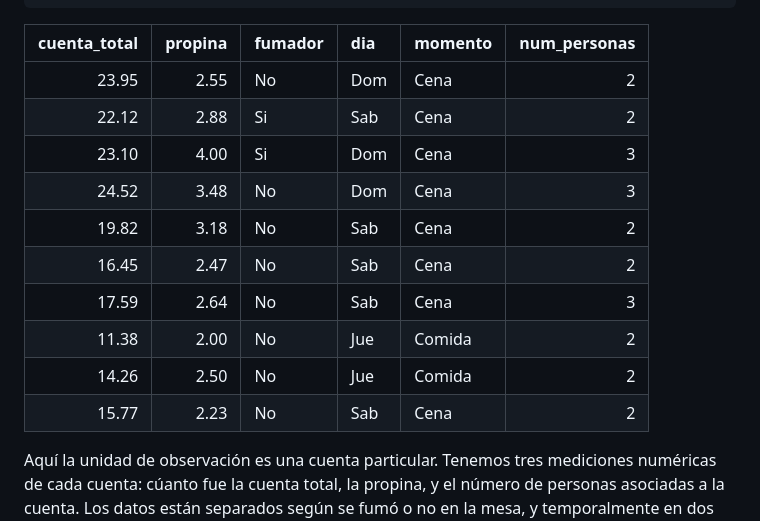
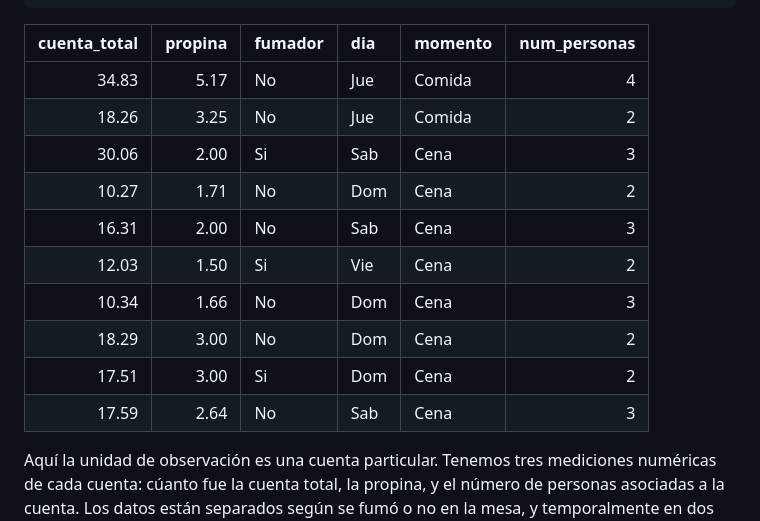
Before and after one commit to tereom/fundamentos, a Markdown page: 02-exploratorio.md, the part around the change. Drawn GitHub-style.

```diff
--- a/02-exploratorio.md
+++ b/02-exploratorio.md
@@ -89,16 +89,16 @@ sample_n(propinas, 10) %>% formatear_tabla()
 
 | cuenta_total| propina|fumador |dia |momento | num_personas|
 |------------:|-------:|:-------|:---|:-------|------------:|
-|        23.95|    2.55|No      |Dom |Cena    |            2|
-|        22.12|    2.88|Si      |Sab |Cena    |            2|
-|        23.10|    4.00|Si      |Dom |Cena    |            3|
-|        24.52|    3.48|No      |Dom |Cena    |            3|
-|        19.82|    3.18|No      |Sab |Cena    |            2|
-|        16.45|    2.47|No      |Sab |Cena    |            2|
+|        34.83|    5.17|No      |Jue |Comida  |            4|
+|        18.26|    3.25|No      |Jue |Comida  |            2|
+|        30.06|    2.00|Si      |Sab |Cena    |            3|
+|        10.27|    1.71|No      |Dom |Cena    |            2|
+|        16.31|    2.00|No      |Sab |Cena    |            3|
+|        12.03|    1.50|Si      |Vie |Cena    |            2|
+|        10.34|    1.66|No      |Dom |Cena    |            3|
+|        18.29|    3.00|No      |Dom |Cena    |            2|
+|        17.51|    3.00|Si      |Dom |Cena    |            2|
 |        17.59|    2.64|No      |Sab |Cena    |            3|
-|        11.38|    2.00|No      |Jue |Comida  |            2|
-|        14.26|    2.50|No      |Jue |Comida  |            2|
-|        15.77|    2.23|No      |Sab |Cena    |            2|
 
 
 Aquí la unidad de observación es una cuenta particular. Tenemos tres mediciones
```
Also changed, not shown: 03-tipos-de-estudio.md (+1 -2 lines), 98-tareas.md (+4 -3 lines), images/03_inferencia-muestra.png (added), 10 other files.
